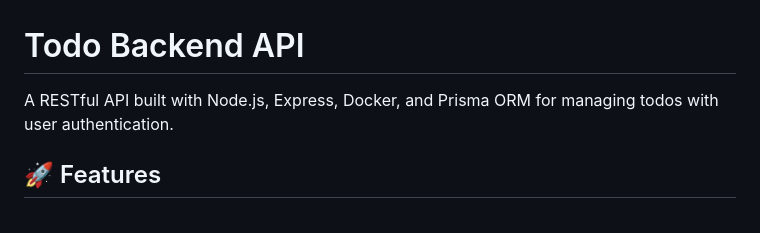
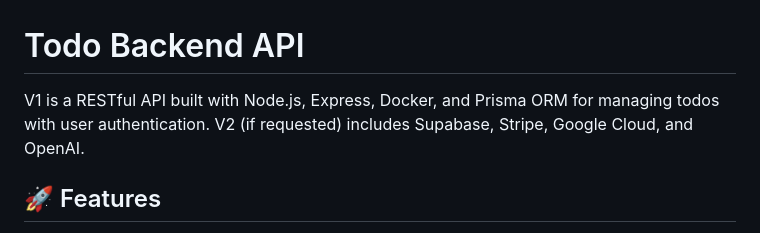
Before and after one commit to jeffelin/todo_app_v1, a Markdown page: README.md, the part around the change. Drawn GitHub-style.

```diff
--- a/README.md
+++ b/README.md
@@ -1,6 +1,6 @@
 # Todo Backend API
 
-A RESTful API built with Node.js, Express, Docker, and Prisma ORM for managing todos with user authentication.
+V1 is a RESTful API built with Node.js, Express, Docker, and Prisma ORM for managing todos with user authentication. V2 (if requested) includes Supabase, Stripe, Google Cloud, and OpenAI.
 
 ## 🚀 Features
 
```
